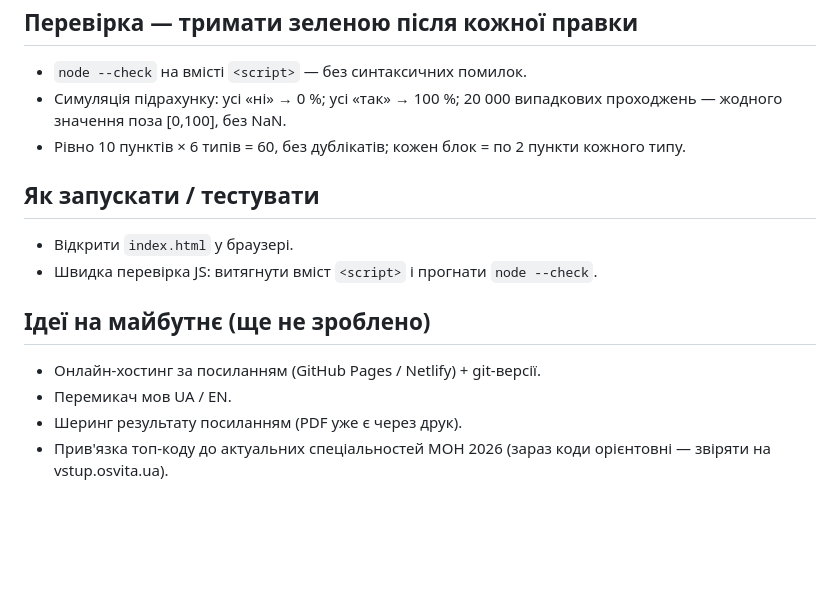
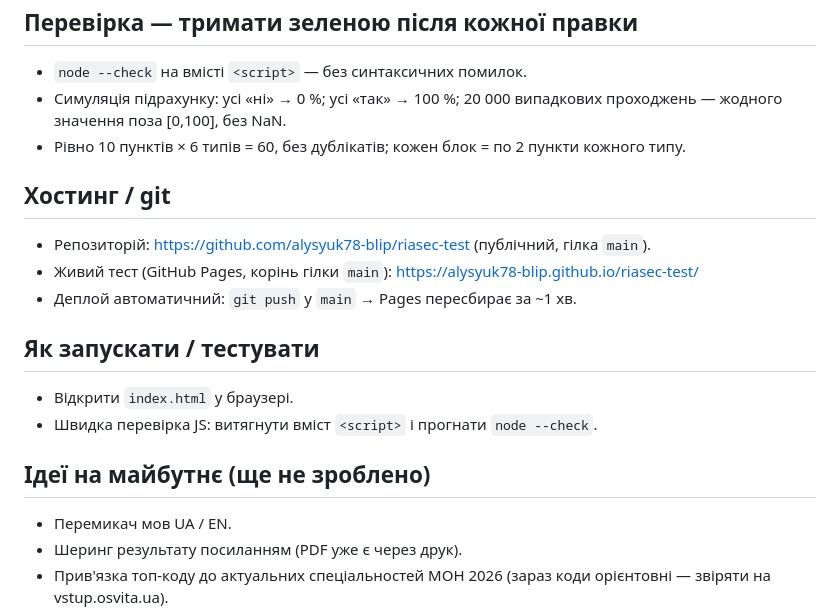
Before and after one commit to alysyuk78-blip/riasec-test, a Markdown page: CLAUDE.md, the part around the change. Drawn GitHub-style; blank space fills up the shorter version.

Commit message:
Docs: додано розділ «Хостинг / git» з URL GitHub Pages
Co-Authored-By: Claude Opus 4.8 <noreply@anthropic.com>

```diff
--- a/CLAUDE.md
+++ b/CLAUDE.md
@@ -46,12 +46,16 @@
   жодного значення поза [0,100], без NaN.
 - Рівно 10 пунктів × 6 типів = 60, без дублікатів; кожен блок = по 2 пункти кожного типу.
 
+## Хостинг / git
+- Репозиторій: https://github.com/alysyuk78-blip/riasec-test (публічний, гілка `main`).
+- Живий тест (GitHub Pages, корінь гілки `main`): https://alysyuk78-blip.github.io/riasec-test/
+- Деплой автоматичний: `git push` у `main` → Pages пересбирає за ~1 хв.
+
 ## Як запускати / тестувати
 - Відкрити `index.html` у браузері.
 - Швидка перевірка JS: витягнути вміст `<script>` і прогнати `node --check`.
 
 ## Ідеї на майбутнє (ще не зроблено)
-- Онлайн-хостинг за посиланням (GitHub Pages / Netlify) + git-версії.
 - Перемикач мов UA / EN.
 - Шеринг результату посиланням (PDF уже є через друк).
 - Прив'язка топ-коду до актуальних спеціальностей МОН 2026 (зараз коди орієнтовні —
```
